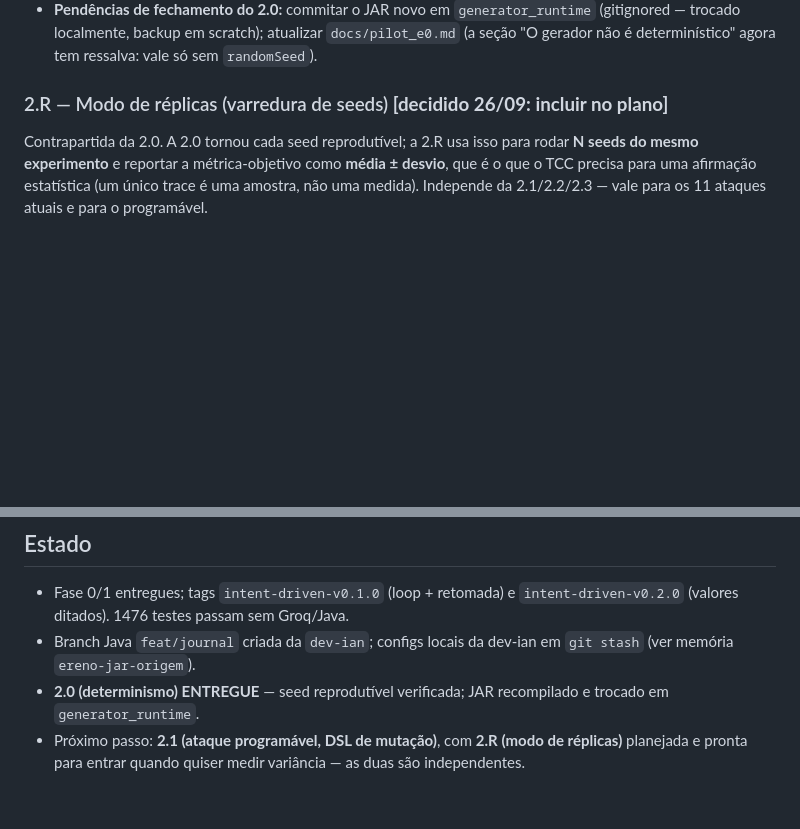
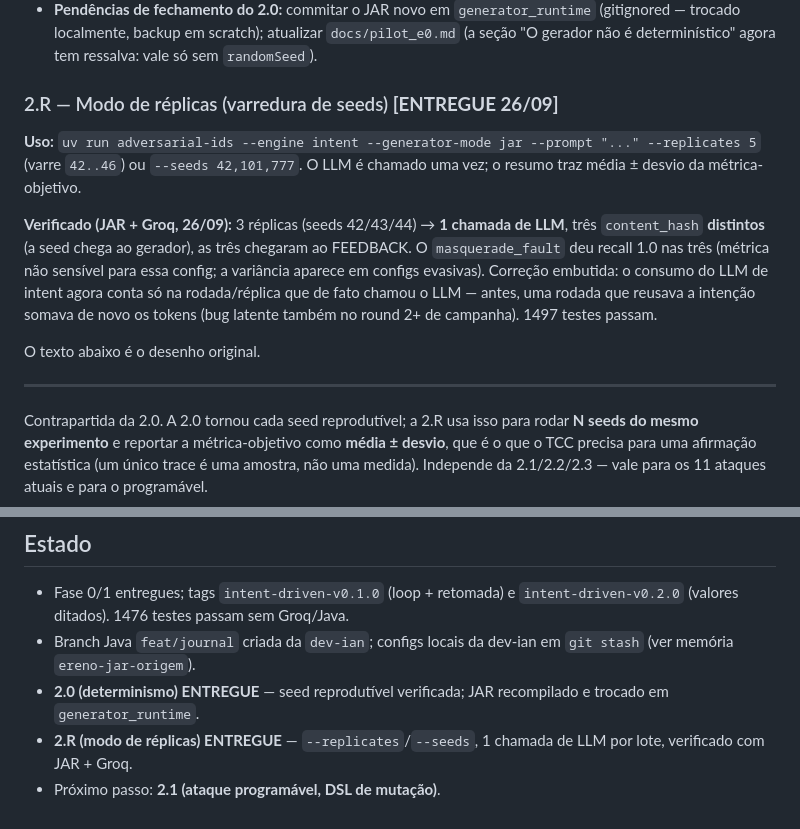
Before and after one commit to sequincozes/ereno-ai, a Markdown page: docs/phase2_plan.md, 2 parts joined by grey strips. Rendered like a GitHub page; blank space fills up the shorter version.

Commit message:
docs: mark phase 2.R done with the real-run verification

```diff
--- a/docs/phase2_plan.md
+++ b/docs/phase2_plan.md
@@ -115,7 +115,24 @@ chegava ao gerador.
   `docs/pilot_e0.md` (a seção "O gerador não é determinístico" agora tem
   ressalva: vale só sem `randomSeed`).
 
-### 2.R — Modo de réplicas (varredura de seeds) **[decidido 26/09: incluir no plano]**
+### 2.R — Modo de réplicas (varredura de seeds) **[ENTREGUE 26/09]**
+
+**Uso:** `uv run adversarial-ids --engine intent --generator-mode jar --prompt
+"..." --replicates 5` (varre `42..46`) ou `--seeds 42,101,777`. O LLM é chamado
+uma vez; o resumo traz média ± desvio da métrica-objetivo.
+
+**Verificado (JAR + Groq, 26/09):** 3 réplicas (seeds 42/43/44) → **1 chamada de
+LLM**, três `content_hash` **distintos** (a seed chega ao gerador), as três
+chegaram ao FEEDBACK. O `masquerade_fault` deu recall 1.0 nas três (métrica não
+sensível para essa config; a variância aparece em configs evasivas). Correção
+embutida: o consumo do LLM de intent agora conta só na rodada/réplica que de fato
+chamou o LLM — antes, uma rodada que reusava a intenção somava de novo os tokens
+(bug latente também no round 2+ de campanha). 1497 testes passam.
+
+O texto abaixo é o desenho original.
+
+---
+
 
 Contrapartida da 2.0. A 2.0 tornou cada seed reprodutível; a 2.R usa isso para
 rodar **N seeds do mesmo experimento** e reportar a métrica-objetivo como
@@ -209,6 +226,6 @@ como dado, validado por schema nas duas pontas. Só depois de 2.1 provar o loop.
   `git stash` (ver memória `ereno-jar-origem`).
 - **2.0 (determinismo) ENTREGUE** — seed reprodutível verificada; JAR recompilado
   e trocado em `generator_runtime`.
-- Próximo passo: **2.1 (ataque programável, DSL de mutação)**, com **2.R (modo de
-  réplicas)** planejada e pronta para entrar quando quiser medir variância —
-  as duas são independentes.
+- **2.R (modo de réplicas) ENTREGUE** — `--replicates`/`--seeds`, 1 chamada de LLM
+  por lote, verificado com JAR + Groq.
+- Próximo passo: **2.1 (ataque programável, DSL de mutação)**.
```
